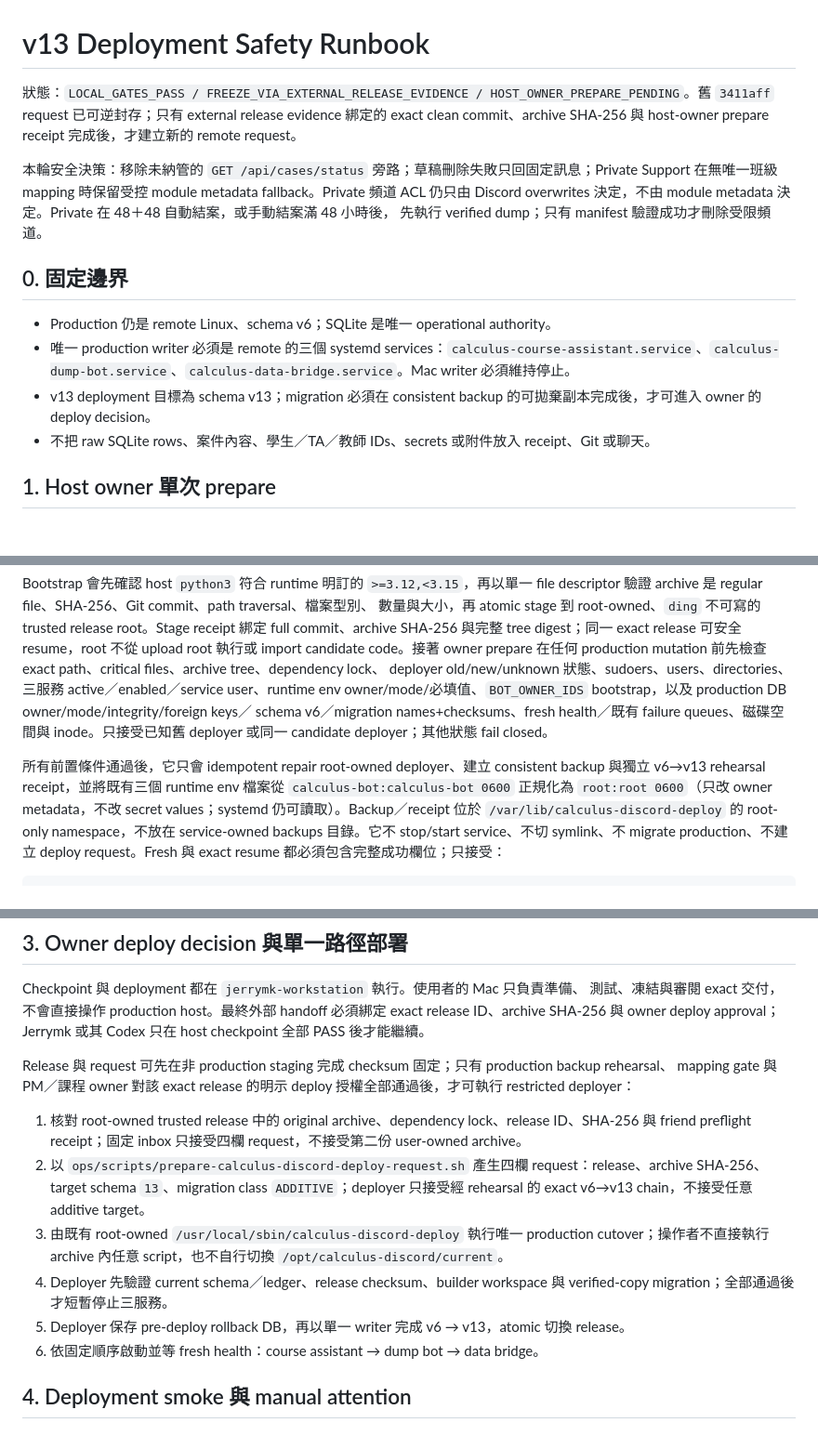
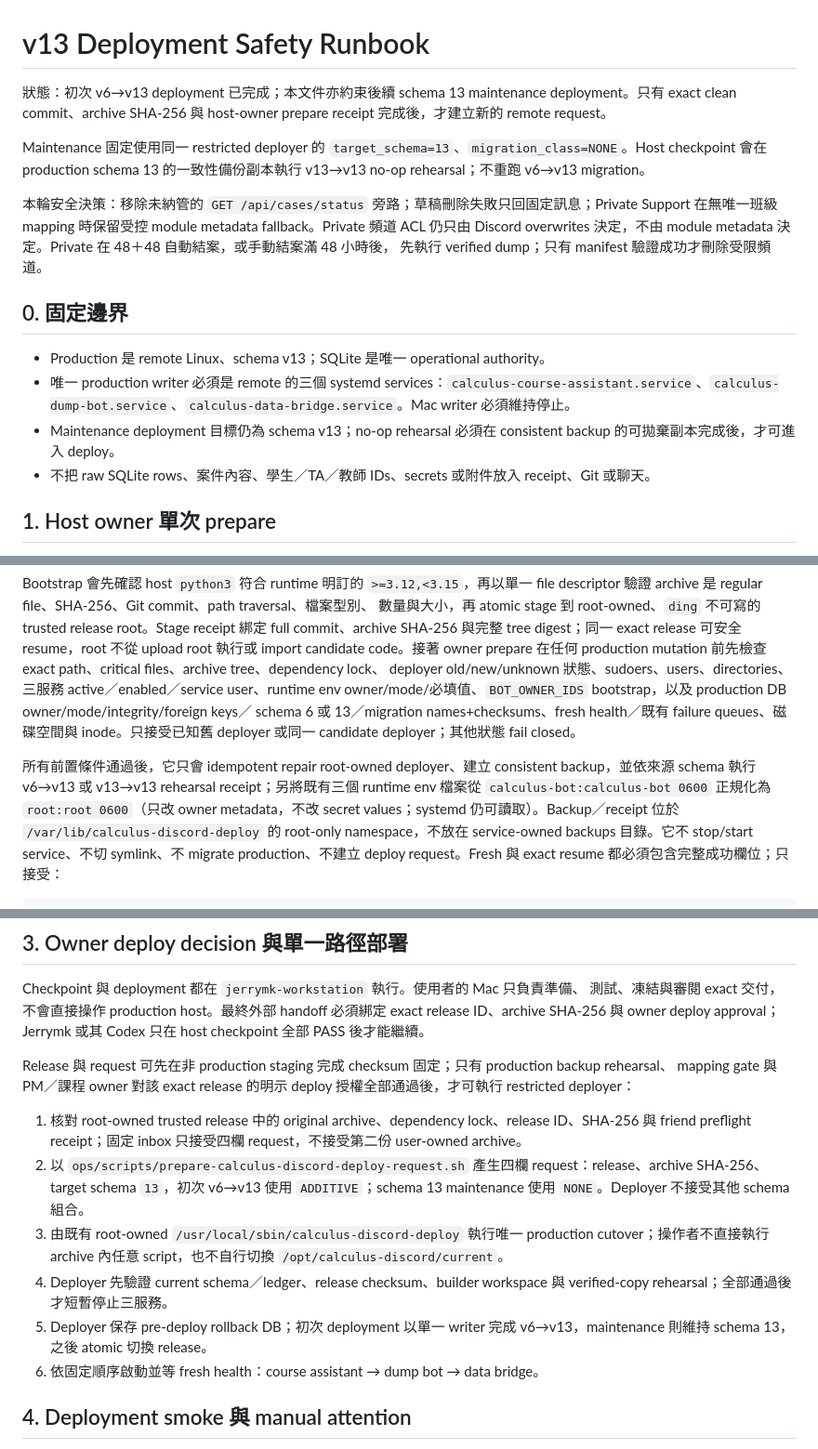
Before and after one commit to A-Cup-of-Chamomile-Tea-Latte/discord-calculus-teaching-platform, a Markdown page: docs/ops/V13_RELEASE_SAFETY_RUNBOOK.md, 3 parts joined by grey strips. Shown at 93% size. Rendered like a GitHub page; blank space fills up the shorter version.

Commit message:
docs: define v13 maintenance deployment

```diff
--- a/docs/ops/V13_RELEASE_SAFETY_RUNBOOK.md
+++ b/docs/ops/V13_RELEASE_SAFETY_RUNBOOK.md
@@ -1,8 +1,10 @@
 # v13 Deployment Safety Runbook
 
-狀態：`LOCAL_GATES_PASS / FREEZE_VIA_EXTERNAL_RELEASE_EVIDENCE / HOST_OWNER_PREPARE_PENDING`。舊
-`3411aff` request 已可逆封存；只有 external release evidence 綁定的 exact clean commit、archive SHA-256
-與 host-owner prepare receipt 完成後，才建立新的 remote request。
+狀態：初次 v6→v13 deployment 已完成；本文件亦約束後續 schema 13 maintenance deployment。只有 exact
+clean commit、archive SHA-256 與 host-owner prepare receipt 完成後，才建立新的 remote request。
+
+Maintenance 固定使用同一 restricted deployer 的 `target_schema=13`、`migration_class=NONE`。Host checkpoint
+會在 production schema 13 的一致性備份副本執行 v13→v13 no-op rehearsal；不重跑 v6→v13 migration。
 
 本輪安全決策：移除未納管的 `GET /api/cases/status` 旁路；草稿刪除失敗只回固定訊息；Private
 Support 在無唯一班級 mapping 時保留受控 module metadata fallback。Private 頻道 ACL 仍只由 Discord
@@ -11,9 +13,9 @@ overwrites 決定，不由 module metadata 決定。Private 在 48＋48 自動
 
 ## 0. 固定邊界
 
-- Production 仍是 remote Linux、schema v6；SQLite 是唯一 operational authority。
+- Production 是 remote Linux、schema v13；SQLite 是唯一 operational authority。
 - 唯一 production writer 必須是 remote 的三個 systemd services：`calculus-course-assistant.service`、`calculus-dump-bot.service`、`calculus-data-bridge.service`。Mac writer 必須維持停止。
-- v13 deployment 目標為 schema v13；migration 必須在 consistent backup 的可拋棄副本完成後，才可進入 owner 的 deploy decision。
+- Maintenance deployment 目標仍為 schema v13；no-op rehearsal 必須在 consistent backup 的可拋棄副本完成後，才可進入 deploy。
 - 不把 raw SQLite rows、案件內容、學生／TA／教師 IDs、secrets 或附件放入 receipt、Git 或聊天。
 
 ## 1. Host owner 單次 prepare
@@ -66,11 +68,11 @@ import candidate code。接著 owner prepare 在任何 production mutation 前
 exact path、critical files、archive tree、dependency lock、
 deployer old/new/unknown 狀態、sudoers、users、directories、三服務 active／enabled／service user、runtime
 env owner/mode/必填值、`BOT_OWNER_IDS` bootstrap，以及 production DB owner/mode/integrity/foreign keys／
-schema v6／migration names+checksums、fresh health／既有 failure queues、磁碟空間與 inode。只接受已知舊
+schema 6 或 13／migration names+checksums、fresh health／既有 failure queues、磁碟空間與 inode。只接受已知舊
 deployer 或同一 candidate deployer；其他狀態 fail closed。
 
-所有前置條件通過後，它只會 idempotent repair root-owned deployer、建立 consistent backup 與獨立 v6→v13
-rehearsal receipt，並將既有三個 runtime env 檔案從 `calculus-bot:calculus-bot 0600` 正規化為
+所有前置條件通過後，它只會 idempotent repair root-owned deployer、建立 consistent backup，並依來源 schema
+執行 v6→v13 或 v13→v13 rehearsal receipt；另將既有三個 runtime env 檔案從 `calculus-bot:calculus-bot 0600` 正規化為
 `root:root 0600`（只改 owner metadata，不改 secret values；systemd 仍可讀取）。Backup／receipt 位於
 `/var/lib/calculus-discord-deploy` 的 root-only namespace，不放在 service-owned backups 目錄。它不
 stop/start service、不切 symlink、不 migrate production、不建立 deploy request。Fresh
@@ -119,10 +121,10 @@ deployer：
 
 1. 核對 root-owned trusted release 中的 original archive、dependency lock、release ID、SHA-256 與
    friend preflight receipt；固定 inbox 只接受四欄 request，不接受第二份 user-owned archive。
-2. 以 `ops/scripts/prepare-calculus-discord-deploy-request.sh` 產生四欄 request：release、archive SHA-256、target schema `13`、migration class `ADDITIVE`；deployer 只接受經 rehearsal 的 exact v6→v13 chain，不接受任意 additive target。
+2. 以 `ops/scripts/prepare-calculus-discord-deploy-request.sh` 產生四欄 request：release、archive SHA-256、target schema `13`，初次 v6→v13 使用 `ADDITIVE`；schema 13 maintenance 使用 `NONE`。Deployer 不接受其他 schema 組合。
 3. 由既有 root-owned `/usr/local/sbin/calculus-discord-deploy` 執行唯一 production cutover；操作者不直接執行 archive 內任意 script，也不自行切換 `/opt/calculus-discord/current`。
-4. Deployer 先驗證 current schema／ledger、release checksum、builder workspace 與 verified-copy migration；全部通過後才短暫停止三服務。
-5. Deployer 保存 pre-deploy rollback DB，再以單一 writer 完成 v6 → v13，atomic 切換 release。
+4. Deployer 先驗證 current schema／ledger、release checksum、builder workspace 與 verified-copy rehearsal；全部通過後才短暫停止三服務。
+5. Deployer 保存 pre-deploy rollback DB；初次 deployment 以單一 writer 完成 v6→v13，maintenance 則維持 schema 13，之後 atomic 切換 release。
 6. 依固定順序啟動並等 fresh health：course assistant → dump bot → data bridge。
 
 ## 4. Deployment smoke 與 manual attention
```
Also changed, not shown: other parts of docs/ops/V13_RELEASE_SAFETY_RUNBOOK.md (+1 -1 lines).
